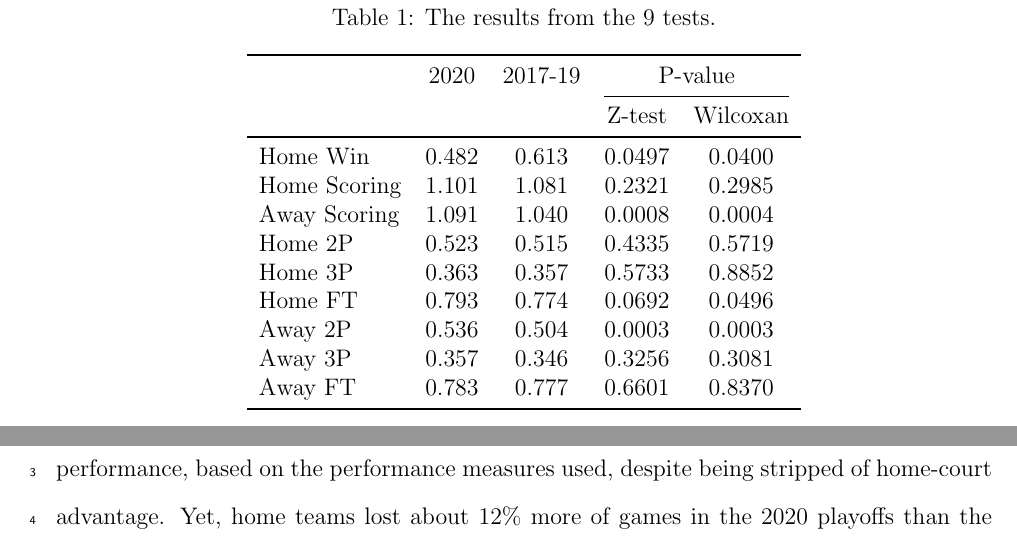
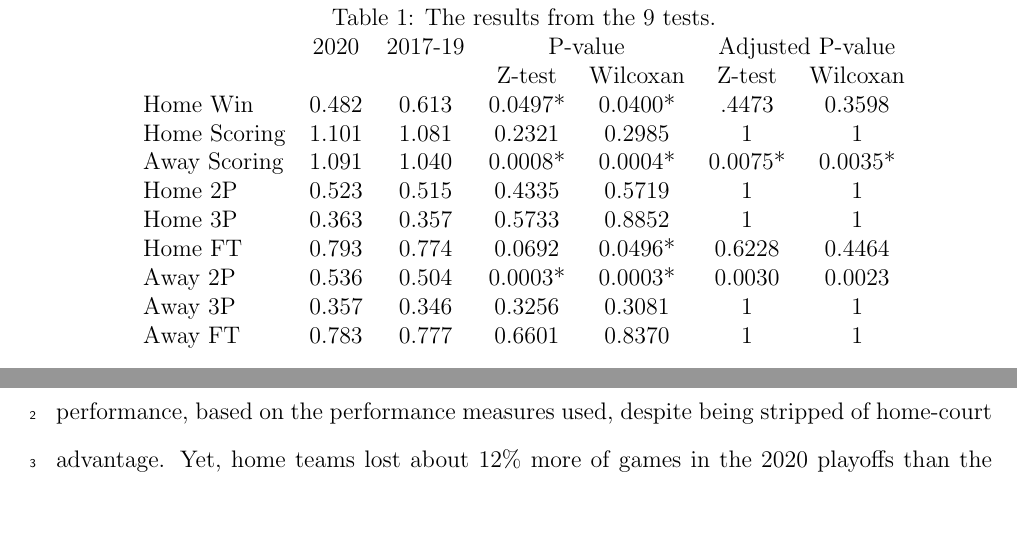
Before and after one commit to michael-price-1/NBA_Covid_bubble_analysis, a LaTeX paper (Manuscript/manuscript.tex): two parts of pages 10 and 13 of 14, joined at a grey line, cut so that both start at the same text, the shorter picture padded with empty space. Compiled offline with pdfLaTeX.

Commit message:
Update manuscript.tex
Updated table with adjusted p-values(still need to decide whether or not to remove 1 of parametric or non-parametric p-values like reviewer 1 suggested)

```diff
--- a/Manuscript/manuscript.tex
+++ b/Manuscript/manuscript.tex
@@ -354,22 +354,18 @@ Wilcoxan's rank-sum test, were performed using R \citep{R}.
   \caption{The results from the 9 tests.}
   \label{tab:table}
 \centering
-\begin{tabular}[t]{lcccc}
-  \toprule
-  & 2020 & 2017-19 & \multicolumn{2}{c}{P-value}\\
-  \cmidrule(lr){4-5}
-  &          &                & Z-test & Wilcoxan\\
-\midrule
-Home Win & 0.482 & 0.613 & 0.0497 & 0.0400\\
-Home Scoring & 1.101 & 1.081 & 0.2321 & 0.2985\\
-Away Scoring & 1.091 & 1.040 & 0.0008 & 0.0004\\
-Home 2P & 0.523 & 0.515 & 0.4335 & 0.5719\\
-Home 3P & 0.363 & 0.357 & 0.5733 & 0.8852\\
-Home FT & 0.793 & 0.774 & 0.0692 & 0.0496\\
-Away 2P & 0.536 & 0.504 & 0.0003 & 0.0003\\
-Away 3P & 0.357 & 0.346 & 0.3256 & 0.3081\\
-Away FT & 0.783 & 0.777 & 0.6601 & 0.8370\\
-\bottomrule
+\begin{tabular}[t]{lcccccc}
+  & 2020 & 2017-19 & \multicolumn{2}{c}{P-value} & \multicolumn{2}{c}{Adjusted P-value}\\
+  &          &                & Z-test & Wilcoxan & Z-test & Wilcoxan\\
+Home Win & 0.482 & 0.613 & 0.0497* & 0.0400* & .4473 & 0.3598\\
+Home Scoring & 1.101 & 1.081 & 0.2321 & 0.2985 & 1 & 1\\
+Away Scoring & 1.091 & 1.040 & 0.0008* & 0.0004* & 0.0075* & 0.0035*\\
+Home 2P & 0.523 & 0.515 & 0.4335 & 0.5719 & 1 & 1\\
+Home 3P & 0.363 & 0.357 & 0.5733 & 0.8852 & 1 & 1\\
+Home FT & 0.793 & 0.774 & 0.0692 & 0.0496* & 0.6228 & 0.4464\\
+Away 2P & 0.536 & 0.504 & 0.0003* & 0.0003* & 0.0030 & 0.0023\\
+Away 3P & 0.357 & 0.346 & 0.3256 & 0.3081 & 1 & 1\\
+Away FT & 0.783 & 0.777 & 0.6601 & 0.8370 & 1 & 1\\
 \end{tabular}
 \end{table}
 
```
